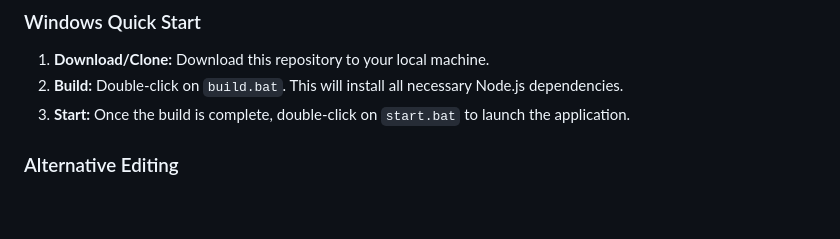
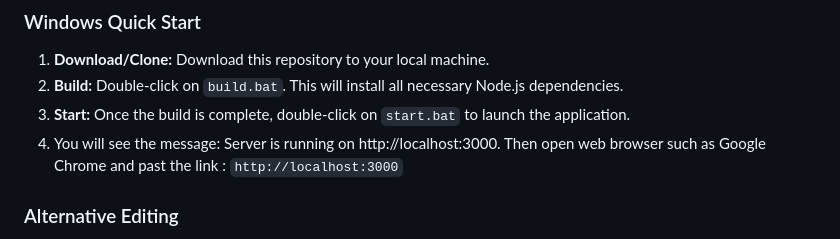
Before and after one commit to Daksitha/EllenAmmann, a Markdown page: README.md, the part around the change. Rendered like a GitHub page; blank space fills up the shorter version.

Commit message:
Update README with server access instructions
Added instructions for accessing the application after startup.

```diff
--- a/README.md
+++ b/README.md
@@ -21,6 +21,7 @@ Below is how the application should look when it is running. You can switch betw
 1. **Download/Clone:** Download this repository to your local machine.
 2. **Build:** Double-click on `build.bat`. This will install all necessary Node.js dependencies.
 3. **Start:** Once the build is complete, double-click on `start.bat` to launch the application.
+4. You will see the message: Server is running on http://localhost:3000. Then open web browser such as Google Chrome and past the link : `http://localhost:3000`
 
 ### Alternative Editing
 
```
